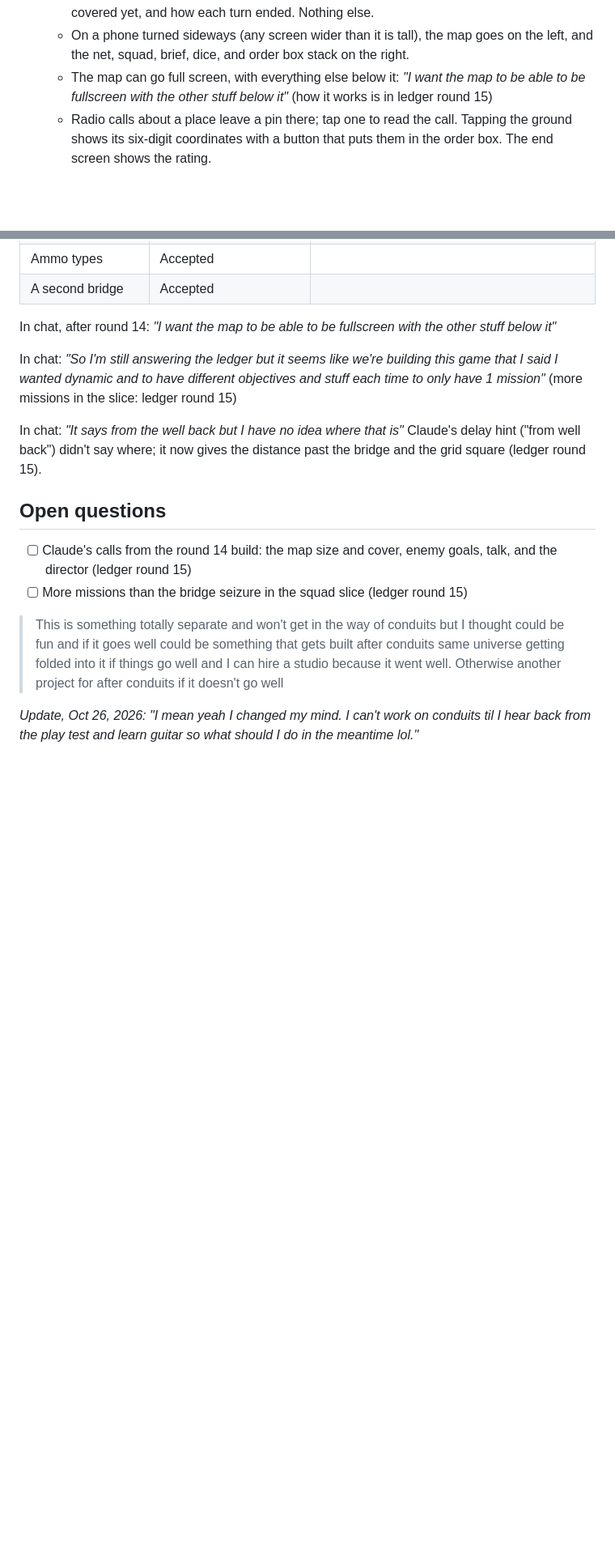
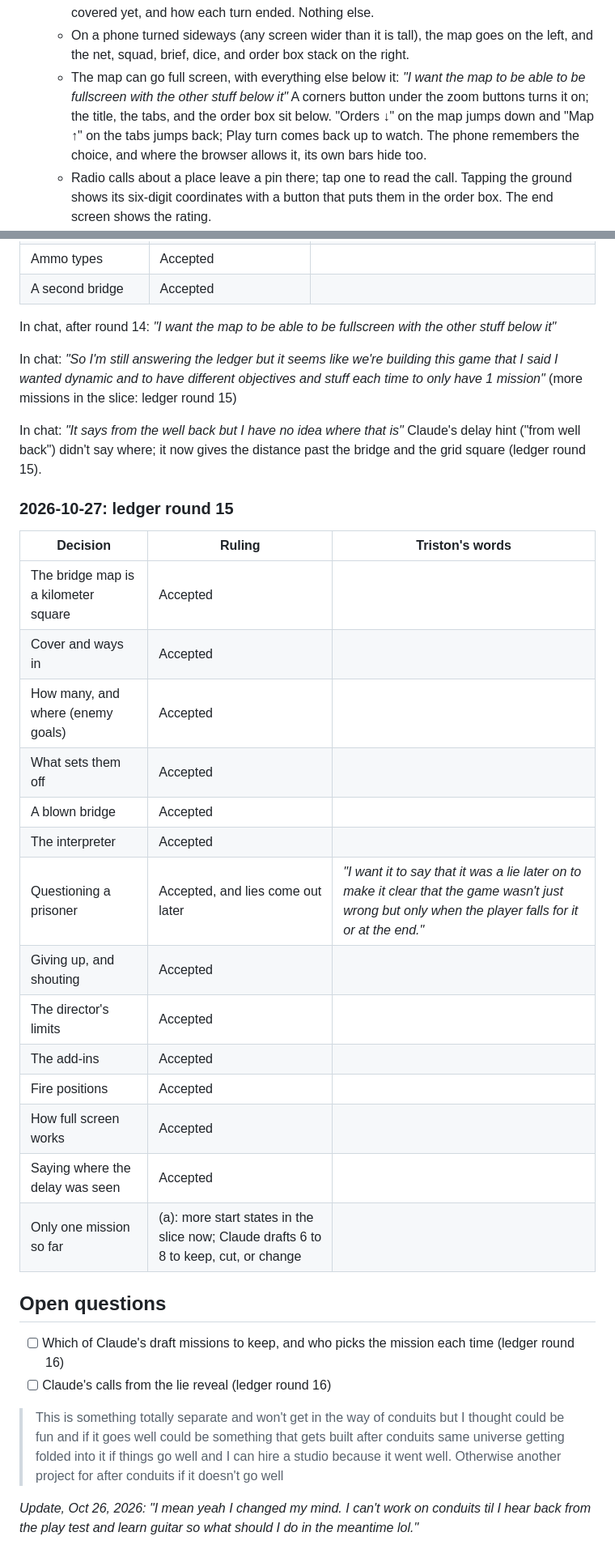
Before and after one commit to tdcrowell04/Field-Table, a Markdown page: bible.md, 2 parts joined by grey strips. Shown at 81% size. Drawn GitHub-style; blank space fills up the shorter version.

Commit message:
Log ledger round 15 in the bible; the slice gets more missions
Co-Authored-By: Claude Opus 5.5 <noreply@anthropic.com>
Claude-Session: https://claude.ai/code/session_015jjtH78RP7fqusbGF3cAmE

```diff
--- a/bible.md
+++ b/bible.md
@@ -281,7 +282,7 @@ Live AI is allowed in this game. This project is separate from Conduits' no-AI-a
   - If Haiku isn't available, a simple built-in reader takes orders: who, the verb words, place names, and grid squares.
   - The page saves to its own database what was typed, how it was read, anything not covered yet, and how each turn ended. Nothing else.
   - On a phone turned sideways (any screen wider than it is tall), the map goes on the left, and the net, squad, brief, dice, and order box stack on the right.
-  - The map can go full screen, with everything else below it: *"I want the map to be able to be fullscreen with the other stuff below it"* (how it works is in ledger round 15)
+  - The map can go full screen, with everything else below it: *"I want the map to be able to be fullscreen with the other stuff below it"* A corners button under the zoom buttons turns it on; the title, the tabs, and the order box sit below. "Orders ↓" on the map jumps down and "Map ↑" on the tabs jumps back; Play turn comes back up to watch. The phone remembers the choice, and where the browser allows it, its own bars hide too.
   - Radio calls about a place leave a pin there; tap one to read the call. Tapping the ground shows its six-digit coordinates with a button that puts them in the order box. The end screen shows the rating.
   - Haiku also plays the director, picking an add-in or none before each turn from the ones the code says fit, and gives villagers, prisoners, and shouting fighters their own words. The code decides what they know; a line that changes or drops a square, a number, or a name is thrown out and the code's own words stand.
 - Cloud: Added later only if lots of players can't run the local model. If it comes, it runs through a backend we control, never with a key inside the game.
@@ -649,10 +650,29 @@ In chat: *"So I'm still answering the ledger but it seems like we're building th
 
 In chat: *"It says from the well back but I have no idea where that is"* Claude's delay hint ("from well back") didn't say where; it now gives the distance past the bridge and the grid square (ledger round 15).
 
+### 2026-10-27: ledger round 15
+
+| Decision | Ruling | Triston's words |
+|---|---|---|
+| The bridge map is a kilometer square | Accepted | |
+| Cover and ways in | Accepted | |
+| How many, and where (enemy goals) | Accepted | |
+| What sets them off | Accepted | |
+| A blown bridge | Accepted | |
+| The interpreter | Accepted | |
+| Questioning a prisoner | Accepted, and lies come out later | *"I want it to say that it was a lie later on to make it clear that the game wasn't just wrong but only when the player falls for it or at the end."* |
+| Giving up, and shouting | Accepted | |
+| The director's limits | Accepted | |
+| The add-ins | Accepted | |
+| Fire positions | Accepted | |
+| How full screen works | Accepted | |
+| Saying where the delay was seen | Accepted | |
+| Only one mission so far | (a): more start states in the slice now; Claude drafts 6 to 8 to keep, cut, or change | |
+
 ## Open questions
 
-- [ ] Claude's calls from the round 14 build: the map size and cover, enemy goals, talk, and the director (ledger round 15)
-- [ ] More missions than the bridge seizure in the squad slice (ledger round 15)
+- [ ] Which of Claude's draft missions to keep, and who picks the mission each time (ledger round 16)
+- [ ] Claude's calls from the lie reveal (ledger round 16)
 
 > This is something totally separate and won't get in the way of conduits but I thought could be fun and if it goes well could be something that gets built after conduits same universe getting folded into it if things go well and I can hire a studio because it went well. Otherwise another project for after conduits if it doesn't go well
 
```
Also changed, not shown: other parts of bible.md (+7 -6 lines), squad-slice-plan.md (+2 -2 lines).
